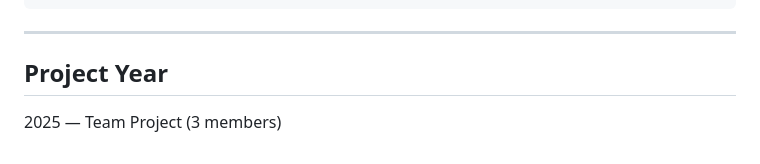
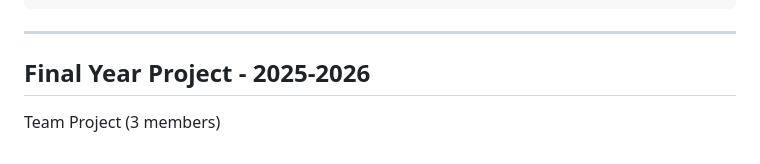
Before and after one commit to rushikesh-9/traffic-distribution-web-application, a Markdown page: README.md, the part around the change. Drawn GitHub-style.

```diff
--- a/README.md
+++ b/README.md
@@ -105,6 +105,6 @@ npm start
 
 ---
 
-## Project Year
+## Final Year Project - 2025-2026
 
-2025 — Team Project (3 members)
+Team Project (3 members)
```
